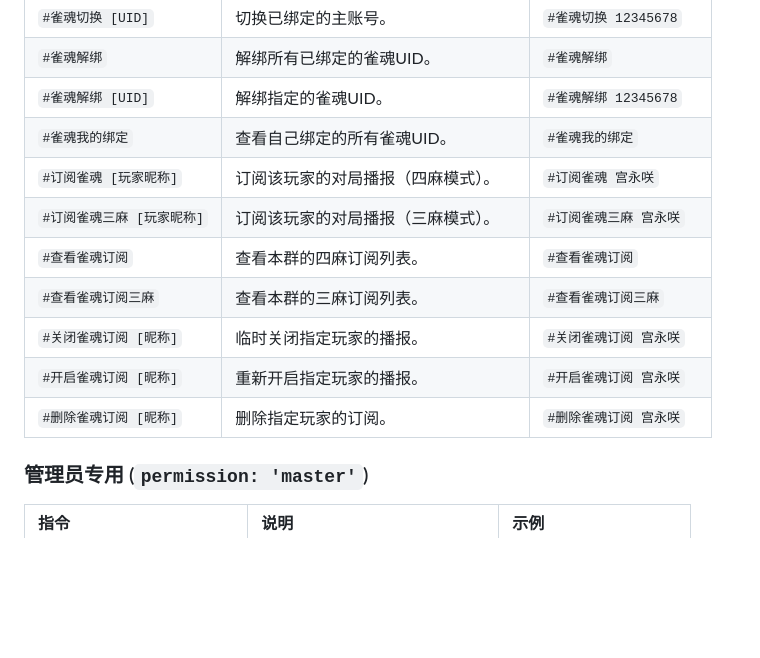
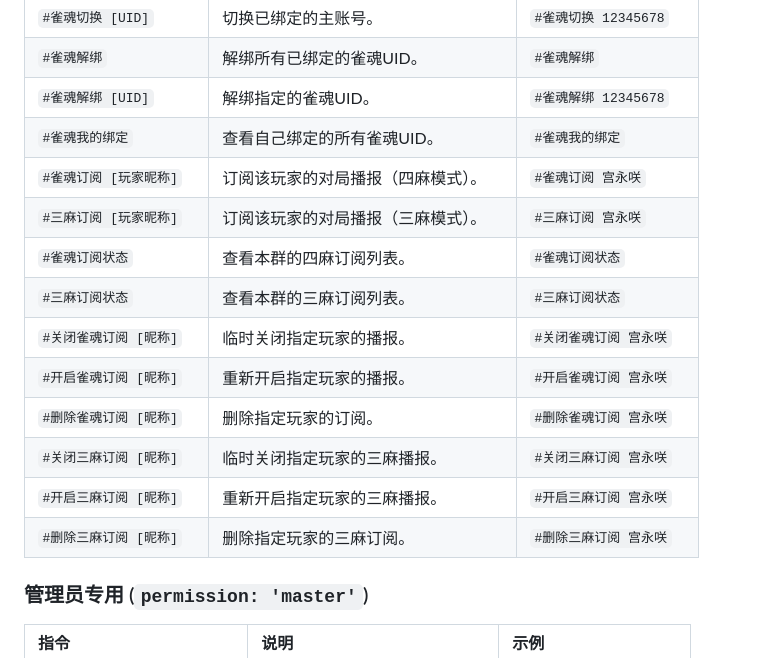
Before and after one commit to Xcheng-dada/Majsoul-Plugin, a Markdown page: README.md, the part around the change. Drawn GitHub-style; blank space fills up the shorter version.

Commit message:
docs: 修正README中的指令列表，与实际代码保持一致

```diff
--- a/README.md
+++ b/README.md
@@ -80,13 +80,16 @@
 | `#雀魂解绑` | 解绑所有已绑定的雀魂UID。 | `#雀魂解绑` |
 | `#雀魂解绑 [UID]` | 解绑指定的雀魂UID。 | `#雀魂解绑 12345678` |
 | `#雀魂我的绑定` | 查看自己绑定的所有雀魂UID。 | `#雀魂我的绑定` |
-| `#订阅雀魂 [玩家昵称]` | 订阅该玩家的对局播报（四麻模式）。 | `#订阅雀魂 宫永咲` |
-| `#订阅雀魂三麻 [玩家昵称]` | 订阅该玩家的对局播报（三麻模式）。 | `#订阅雀魂三麻 宫永咲` |
-| `#查看雀魂订阅` | 查看本群的四麻订阅列表。 | `#查看雀魂订阅` |
-| `#查看雀魂订阅三麻` | 查看本群的三麻订阅列表。 | `#查看雀魂订阅三麻` |
+| `#雀魂订阅 [玩家昵称]` | 订阅该玩家的对局播报（四麻模式）。 | `#雀魂订阅 宫永咲` |
+| `#三麻订阅 [玩家昵称]` | 订阅该玩家的对局播报（三麻模式）。 | `#三麻订阅 宫永咲` |
+| `#雀魂订阅状态` | 查看本群的四麻订阅列表。 | `#雀魂订阅状态` |
+| `#三麻订阅状态` | 查看本群的三麻订阅列表。 | `#三麻订阅状态` |
 | `#关闭雀魂订阅 [昵称]` | 临时关闭指定玩家的播报。 | `#关闭雀魂订阅 宫永咲` |
 | `#开启雀魂订阅 [昵称]` | 重新开启指定玩家的播报。 | `#开启雀魂订阅 宫永咲` |
 | `#删除雀魂订阅 [昵称]` | 删除指定玩家的订阅。 | `#删除雀魂订阅 宫永咲` |
+| `#关闭三麻订阅 [昵称]` | 临时关闭指定玩家的三麻播报。 | `#关闭三麻订阅 宫永咲` |
+| `#开启三麻订阅 [昵称]` | 重新开启指定玩家的三麻播报。 | `#开启三麻订阅 宫永咲` |
+| `#删除三麻订阅 [昵称]` | 删除指定玩家的三麻订阅。 | `#删除三麻订阅 宫永咲` |
 
 ### 管理员专用 (`permission: 'master'`)
 | 指令 | 说明 | 示例 |
```
